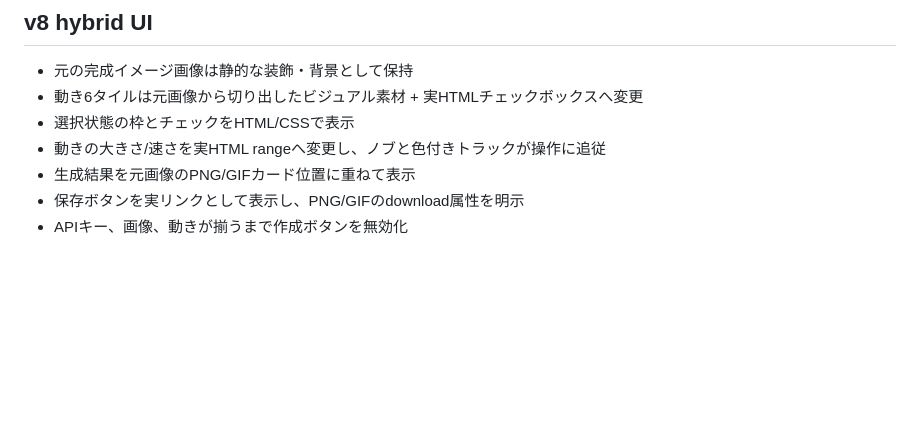
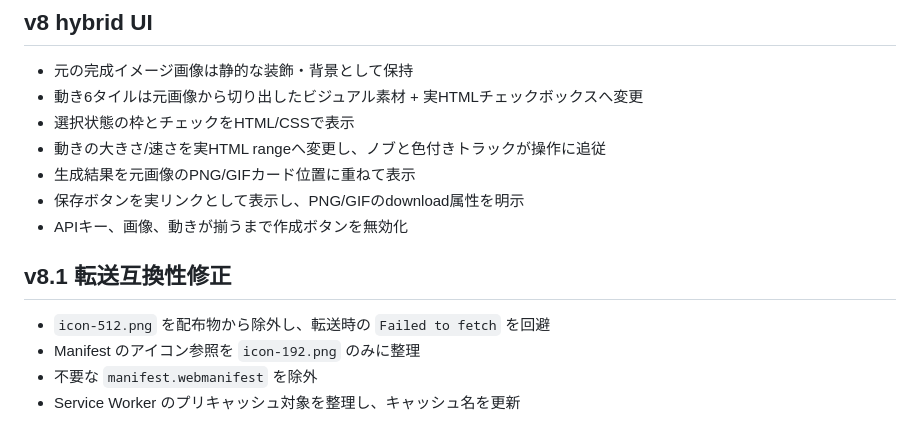
Before and after one commit to ddashpot/oekaki_jump, a Markdown page: CHANGES.md, the part around the change. Drawn GitHub-style; blank space fills up the shorter version.

Commit message:
Update via MyPages Hub Deployer

```diff
--- a/CHANGES.md
+++ b/CHANGES.md
@@ -74,3 +74,11 @@
 - 生成結果を元画像のPNG/GIFカード位置に重ねて表示
 - 保存ボタンを実リンクとして表示し、PNG/GIFのdownload属性を明示
 - APIキー、画像、動きが揃うまで作成ボタンを無効化
+
+
+## v8.1 転送互換性修正
+
+- `icon-512.png` を配布物から除外し、転送時の `Failed to fetch` を回避
+- Manifest のアイコン参照を `icon-192.png` のみに整理
+- 不要な `manifest.webmanifest` を除外
+- Service Worker のプリキャッシュ対象を整理し、キャッシュ名を更新
```
